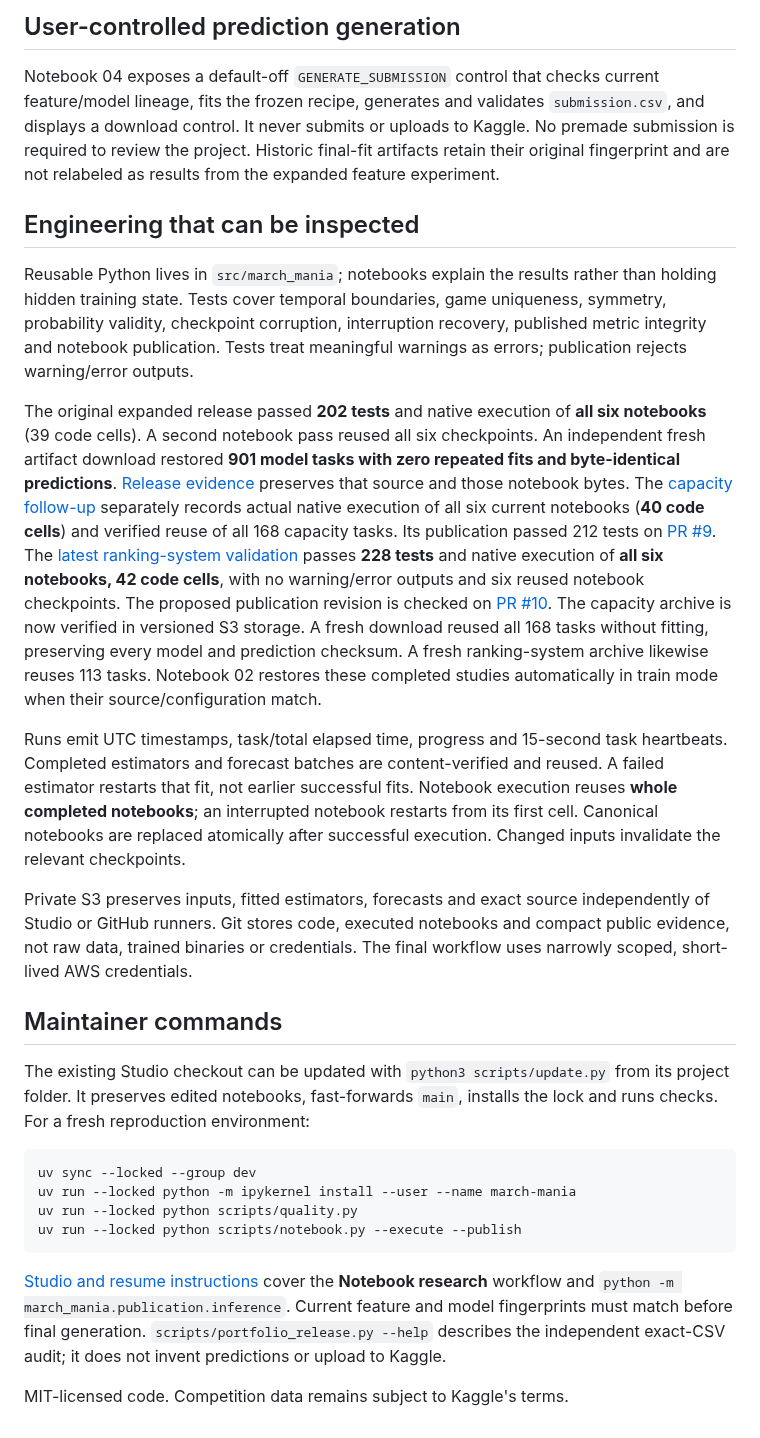
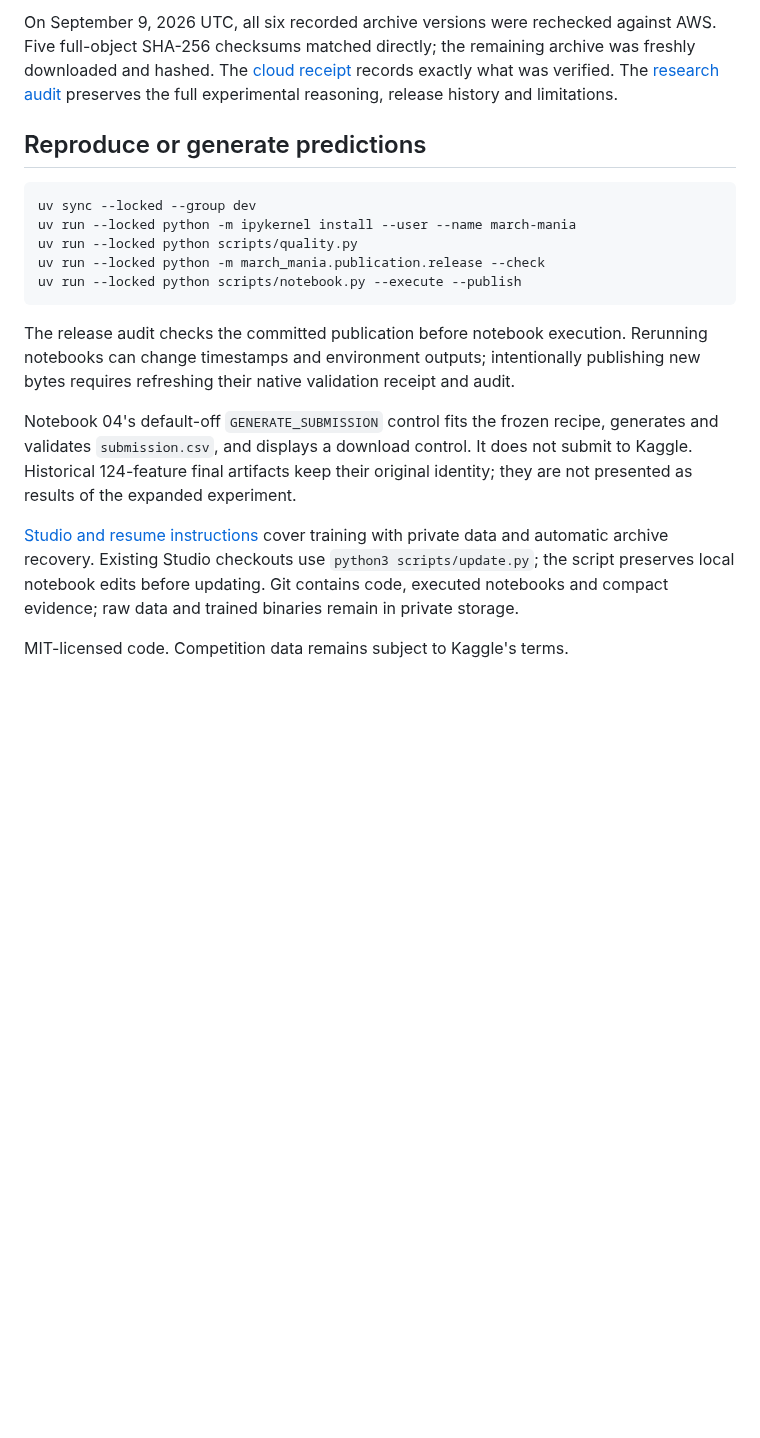
Before and after one commit to alvaromendizabal/march-machine-learning-mania-2026, a Markdown page: README.md, the part around one of its changes. Rendered like a GitHub page; blank space fills up the shorter version.

````diff
--- a/README.md
+++ b/README.md
@@ -93,61 +126,34 @@ The original competition deadline was March 19, 2026; this is a retrospective po
 
-## User-controlled prediction generation
+On September 9, 2026 UTC, all six recorded archive versions were rechecked against
+AWS. Five full-object SHA-256 checksums matched directly; the remaining archive
+was freshly downloaded and hashed. The
+[cloud receipt](reports/repository_release/cloud_verification.json) records exactly
+what was verified. The [research audit](docs/research_audit.md) preserves the full
+experimental reasoning, release history and limitations.
 
-Notebook 04 exposes a default-off `GENERATE_SUBMISSION` control that checks current feature/model
-lineage, fits the frozen recipe, generates and validates `submission.csv`, and displays a download
-control. It never submits or uploads to Kaggle. No premade submission is required to review the
-project. Historic final-fit artifacts retain their original fingerprint and are not relabeled
-as results from the expanded feature experiment.
-
-## Engineering that can be inspected
-
-Reusable Python lives in `src/march_mania`; notebooks explain the results rather than holding
-hidden training state. Tests cover temporal boundaries, game uniqueness, symmetry, probability
-validity, checkpoint corruption, interruption recovery, published metric integrity and notebook
-publication. Tests treat meaningful warnings as errors; publication rejects warning/error outputs.
-
-The original expanded release passed **202 tests** and native execution of **all six notebooks**
-(39 code cells). A second notebook pass reused all six checkpoints. An independent fresh
-artifact download restored **901 model tasks with zero repeated fits and byte-identical
-predictions**. [Release evidence](reports/validation/release.json) preserves that source
-and those notebook bytes. The [capacity follow-up](reports/validation/capacity.json)
-separately records actual native execution of all six current notebooks (**40 code
-cells**) and verified reuse of all 168 capacity tasks. Its publication passed 212 tests
-on [PR #9](https://github.com/alvaromendizabal/march-machine-learning-mania-2026/pull/9).
-The [latest ranking-system validation](reports/validation/ranking_systems.json) passes
-**228 tests** and native execution of **all six notebooks, 42 code cells**, with no
-warning/error outputs and six reused notebook checkpoints. The proposed publication
-revision is checked on [PR #10](https://github.com/alvaromendizabal/march-machine-learning-mania-2026/pull/10).
-The capacity archive is now verified in versioned S3 storage. A fresh download
-reused all 168 tasks without fitting, preserving every model and prediction checksum.
-A fresh ranking-system archive likewise reuses 113 tasks. Notebook 02 restores these
-completed studies automatically in train mode when their source/configuration match.
-
-Runs emit UTC timestamps, task/total elapsed time, progress and 15-second task heartbeats.
-Completed estimators and forecast batches are content-verified and reused. A failed estimator
-restarts that fit, not earlier successful fits. Notebook execution reuses **whole completed
-notebooks**; an interrupted notebook restarts from its first cell. Canonical notebooks are replaced
-atomically after successful execution. Changed inputs invalidate the relevant checkpoints.
-
-Private S3 preserves inputs, fitted estimators, forecasts and exact source independently of Studio
-or GitHub runners. Git stores code, executed notebooks and compact public evidence, not raw data,
-trained binaries or credentials. The final workflow uses narrowly scoped, short-lived AWS credentials.
-
-## Maintainer commands
-
-The existing Studio checkout can be updated with `python3 scripts/update.py` from its project
-folder. It preserves edited notebooks, fast-forwards `main`, installs the lock and runs checks.
-For a fresh reproduction environment:
+## Reproduce or generate predictions
 
 ```bash
 uv sync --locked --group dev
 uv run --locked python -m ipykernel install --user --name march-mania
 uv run --locked python scripts/quality.py
+uv run --locked python -m march_mania.publication.release --check
 uv run --locked python scripts/notebook.py --execute --publish
 ```
 
-[Studio and resume instructions](docs/studio.md) cover the **Notebook research** workflow and
-`python -m march_mania.publication.inference`. Current feature and model fingerprints must match before final generation. `scripts/portfolio_release.py --help` describes the independent exact-CSV audit;
-it does not invent predictions or upload to Kaggle.
+The release audit checks the committed publication before notebook execution.
+Rerunning notebooks can change timestamps and environment outputs; intentionally
+publishing new bytes requires refreshing their native validation receipt and audit.
+
+Notebook 04's default-off `GENERATE_SUBMISSION` control fits the frozen recipe,
+generates and validates `submission.csv`, and displays a download control. It does
+not submit to Kaggle. Historical 124-feature final artifacts keep their original
+identity; they are not presented as results of the expanded experiment.
+
+[Studio and resume instructions](docs/studio.md) cover training with private data
+and automatic archive recovery. Existing Studio checkouts use
+`python3 scripts/update.py`; the script preserves local notebook edits before updating.
+Git contains code, executed notebooks and compact evidence; raw data and trained
+binaries remain in private storage.
 
 MIT-licensed code. Competition data remains subject to Kaggle's terms.
````
Also changed, not shown: other parts of README.md (+101 -68 lines), docs/research_audit.md (+50 -0 lines), reports/figures/feature_capacity.png (added), reports/figures/ranking_systems.png (added), 9 other files.
